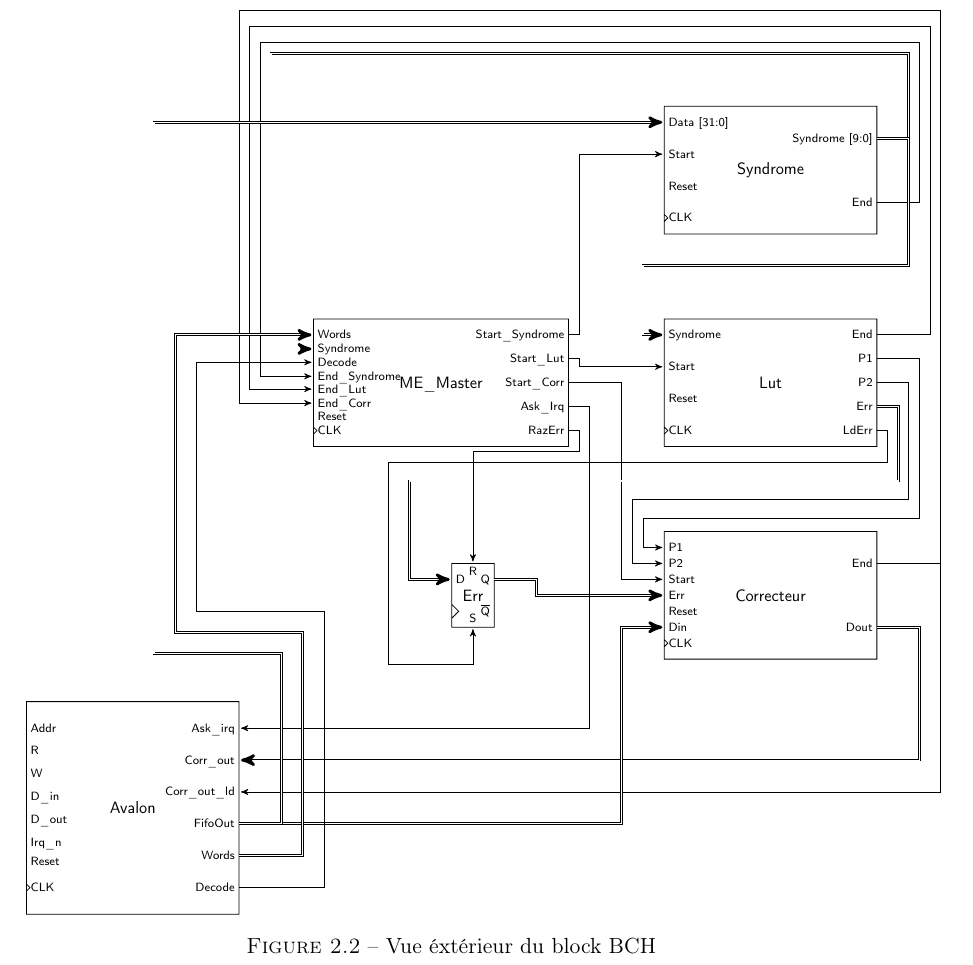
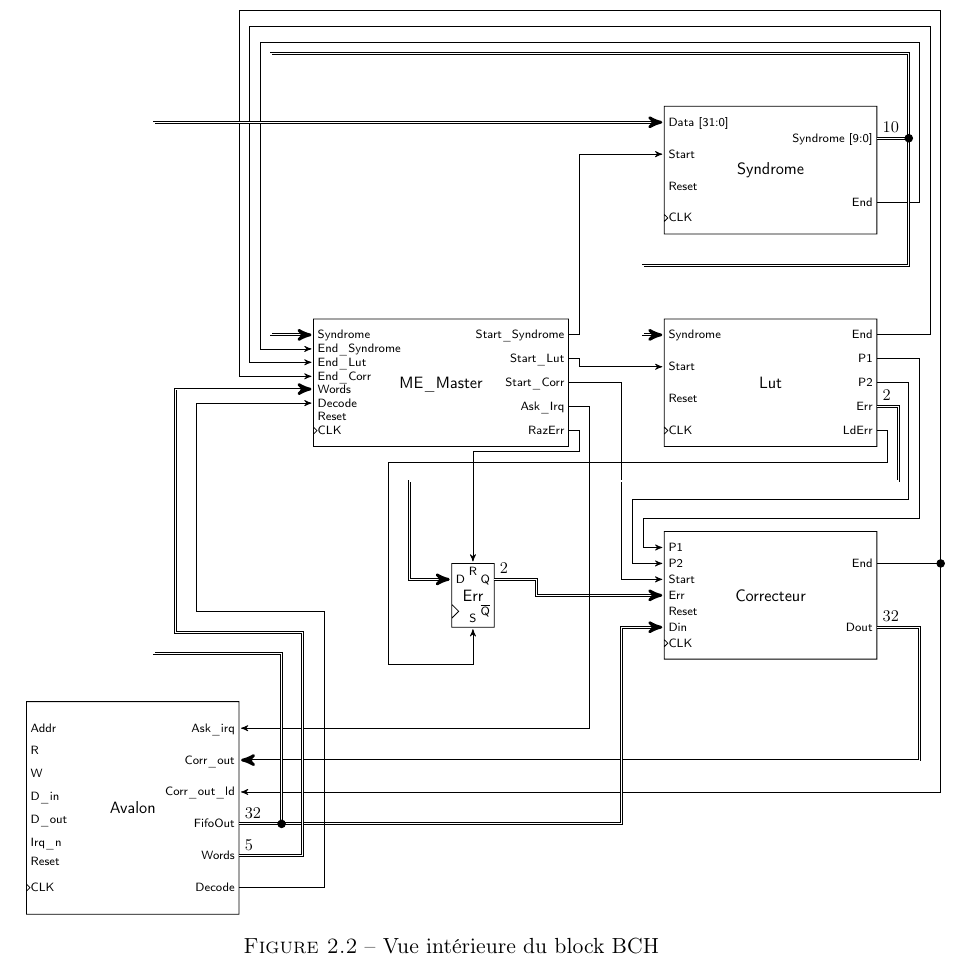
Before and after one commit to ArnaudLevaufre/BCH, a LaTeX document (rapport/main.tex): part of page 7 of 17, cut so that both start at the same text. Compiled offline with LaTeX, dvips and Ghostscript.

Commit message:
Add connection points and bus sizes on bch internal

```diff
--- a/rapport/main.tex
+++ b/rapport/main.tex
@@ -93,6 +93,7 @@
                 \centering
                 \begin{tikzpicture}[>=stealth',shorten >=1pt,auto,node distance=4cm, scale=0.75, every node/.style={scale=0.75}]
                     \tikzstyle{every initial by arrow} = [initial text=reset, text=red, -, draw=red, decorate, decoration=zigzag]
+                    \tikzstyle{connectionpoint} = [circle, draw, fill=black, scale=0.5];
                     %\draw[help lines] (0, 0) grid (20,20);
 
                     \node[shape=avalon] at (0, 0) (avalon) {Avalon};
@@ -109,7 +110,7 @@
                     \draw[->] (lut.End) -- +(1.25, 0) -- +(1.25, 7.25) -- +(-14.75, 7.25) |- (memaster.EndLut);
                     \draw[->] (syndrome.End) -- +(1, 0) -- +(1, 3.75) -- +(-14.5, 3.75) |- (memaster.EndSyndrome);
                     \draw[->, double] (syndrome.Syndrome) -- +(0.75, 0) -- +(0.75, 2) -- +(-14.25, 2) |- (memaster.Syndrome);
-                    \draw[->, double] (syndrome.Syndrome) -- +(0.75, 0) -- +(0.75, -3) -- +(-5.5, -3) |- (lut.Syndrome);
+                    \draw[->, double] (syndrome.Syndrome) -- +(0.75, 0) node[connectionpoint] {} -- +(0.75, -3) -- +(-5.5, -3) |- (lut.Syndrome);
                     \draw[->, double] (lut.Err) -- +(0.5, 0) |- +(-11, -1.75) |- (dff.D);
                     \draw[->, double] (dff.Q) -- +(1,0) |- (corr.Err);
                     \draw[->] (lut.LdErr) -- +(0.25, 0) |- +(-11.5, -0.75) -- +(-11.5, -5.5) -| (dff.S);
@@ -119,15 +120,22 @@
 
                     \draw[->] (memaster.AskIrq) -- +(0.5, 0) |- (avalon.AskIrq);
                     \draw[->, double] (corr.Dout) -- +(1, 0) |- (avalon.CorrOut);
-                    \draw[->] (corr.End) -- +(1.5, 0) |- (avalon.CorrOutLd);
+                    \draw[->] (corr.End) -- +(1.5, 0) node[connectionpoint] {} |- (avalon.CorrOutLd);
 
                     \draw[->, double] (avalon.FifoOut) -- +(9, 0) |- (corr.Din);
-                    \draw[->, double] (avalon.FifoOut) -| +(1, 4) -| +(-2, 4) |- (syndrome.Data);
+                    \draw[->, double] (avalon.FifoOut) -- +(1, 0) node[connectionpoint] {} -| +(1, 4) -| +(-2, 4) |- (syndrome.Data);
                     \draw[->, double] (avalon.Words) -| +(1.5, 5.25) -| +(-1.5, 5.25) |- (memaster.Words);
                     \draw[->] (avalon.Decode) -| +(2, 6.5) -| +(-1, 6.5) |- (memaster.Decode);
 
+                    \draw (avalon.FifoOut) +(0,0) node [anchor=south west]  {32};
+                    \draw (avalon.Words) +(0,0) node [anchor=south west] {5};
+                    \draw (dff.Q) +(0,0) node [anchor=south west] {2};
+                    \draw (corr.Dout) +(0,0) node [anchor=south west] {32};
+                    \draw (lut.Err) +(0,0) node [anchor=south west] {2};
+                    \draw (syndrome.Syndrome) +(0,0) node [anchor=south west] {10};
+
                 \end{tikzpicture}
-                \caption{Vue éxtérieur du block BCH}
+                \caption{Vue intérieure du block BCH}
                 \label{fig:bch_blocks}
             \end{figure}
 
```
Also changed, not shown: rapport/components.tex (+22 -21 lines).
